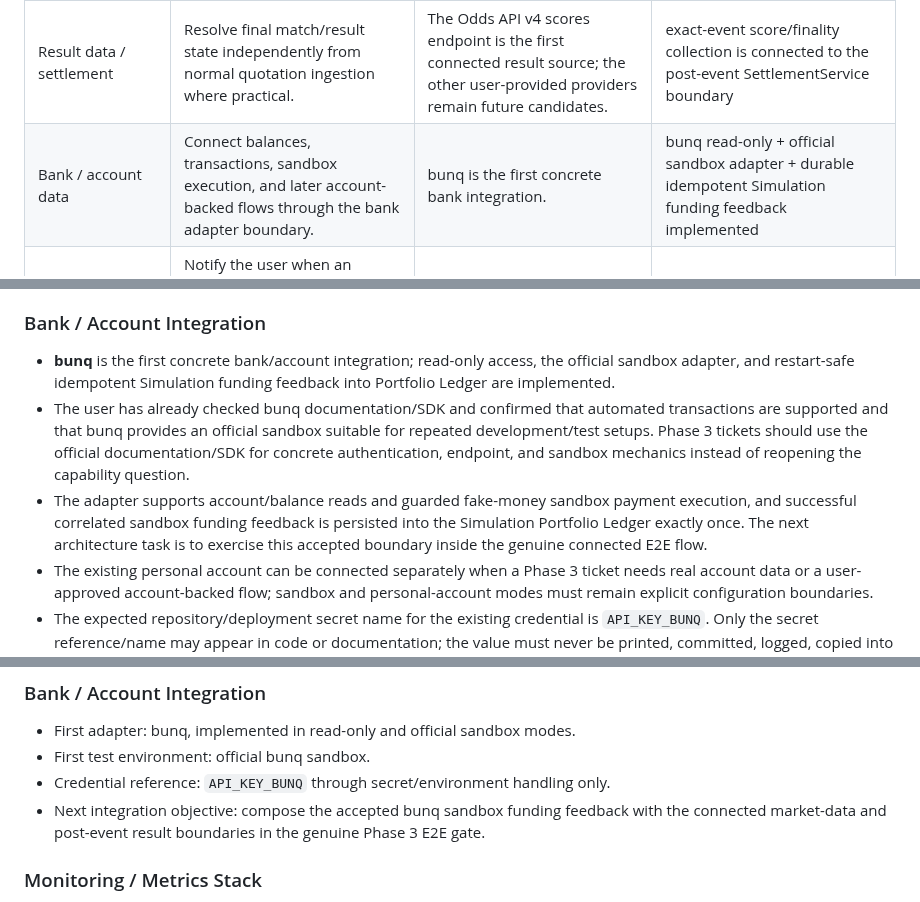
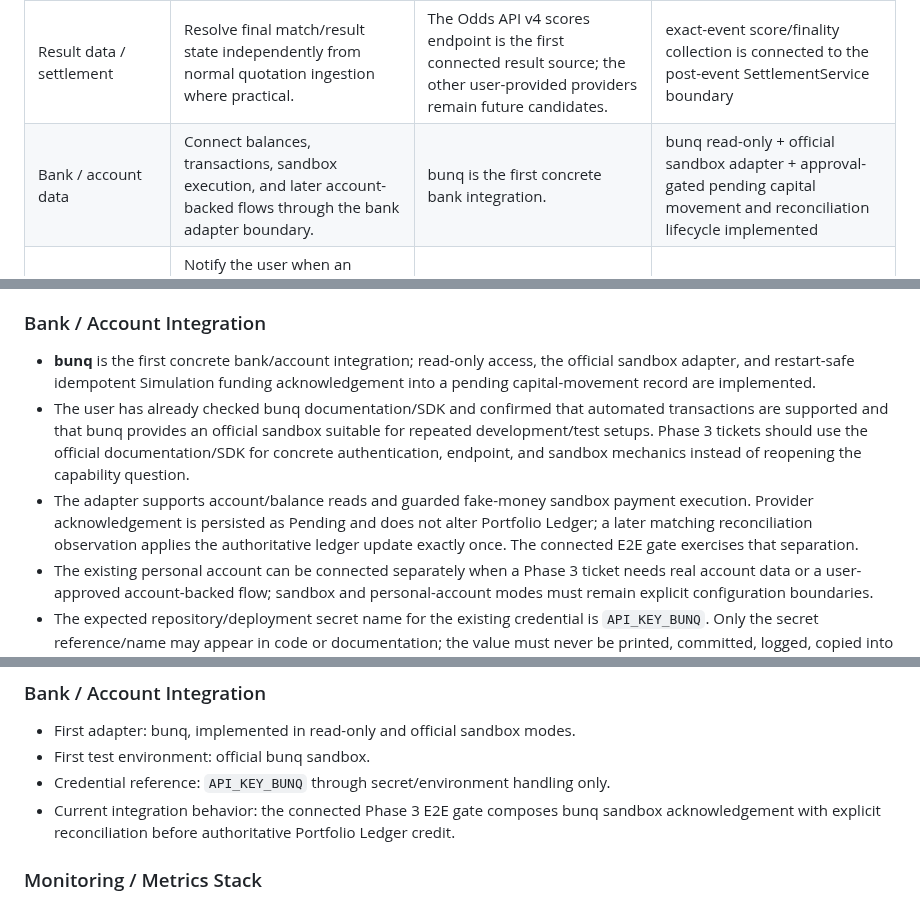
Before and after one commit to BytecodeBrewer/Q-Bet, a Markdown page: docs/phase-3-integration-register.md, 3 parts joined by grey strips. GitHub-like rendering.

Commit message:
docs(capital): align bunq register with reconciliation authority

```diff
--- a/docs/phase-3-integration-register.md
+++ b/docs/phase-3-integration-register.md
@@ -22,7 +22,7 @@ This file is the companion register for concrete Phase 3 external integrations.
 | Data Aggregation / odds | Feed normalized candidate markets and quotations into the sports pipeline through typed adapters. | The Odds API is the selected first read-only quotation adapter; Odds-API.io, OddsPapi, BetBurger, and OddsJam remain future candidates. | The Odds API adapter is connected to GUI-started SportsCapital Simulation through normalized snapshots and the Sports Match Builder |
 | RequestHandler revalidation | Perform targeted event-specific refreshes close to action time using current quotation/provider state rather than repeating broad ingestion. | Reuse selected quotation adapters with source-aware targeted pulls and optional cross-checking. | real The Odds API-backed targeted Execution revalidation implemented through the durable dispatch path |
 | Result data / settlement | Resolve final match/result state independently from normal quotation ingestion where practical. | The Odds API v4 scores endpoint is the first connected result source; the other user-provided providers remain future candidates. | exact-event score/finality collection is connected to the post-event SettlementService boundary |
-| Bank / account data | Connect balances, transactions, sandbox execution, and later account-backed flows through the bank adapter boundary. | bunq is the first concrete bank integration. | bunq read-only + official sandbox adapter + durable idempotent Simulation funding feedback implemented |
+| Bank / account data | Connect balances, transactions, sandbox execution, and later account-backed flows through the bank adapter boundary. | bunq is the first concrete bank integration. | bunq read-only + official sandbox adapter + approval-gated pending capital movement and reconciliation lifecycle implemented |
 | Notifications | Notify the user when an opportunity, approval, or capital action requires attention instead of automatically navigating a provider website. | Email first. | notification domain + Django email transport implemented; richer preferences/inbox later |
 | Pipeline observability | Add established infrastructure metrics around the existing structured Monitoring plane without creating a second business-monitoring authority. | Durable PostgreSQL-backed Prometheus-compatible metrics plus the repository-owned Grafana dashboard in `dashboards/qbet-observability.json`. | implemented: protected metrics endpoint, bounded operational metrics, Grafana contract, Monitoring presets/summaries, degraded-source state and optional staff infrastructure links |
 | Execution adapters | Prefer official APIs where supported; otherwise keep the Phase 3 flow notification/manual-action-first. | Provider-specific execution choices still pending. | sandbox bank execution boundary exists; provider execution integrations pending |
@@ -121,9 +121,9 @@ No claim in this register about current WebSocket availability, exact free-tier
 
 ### Bank / Account Integration
 
-- **bunq** is the first concrete bank/account integration; read-only access, the official sandbox adapter, and restart-safe idempotent Simulation funding feedback into Portfolio Ledger are implemented.
+- **bunq** is the first concrete bank/account integration; read-only access, the official sandbox adapter, and restart-safe idempotent Simulation funding acknowledgement into a pending capital-movement record are implemented.
 - The user has already checked bunq documentation/SDK and confirmed that automated transactions are supported and that bunq provides an official sandbox suitable for repeated development/test setups. Phase 3 tickets should use the official documentation/SDK for concrete authentication, endpoint, and sandbox mechanics instead of reopening the capability question.
-- The adapter supports account/balance reads and guarded fake-money sandbox payment execution, and successful correlated sandbox funding feedback is persisted into the Simulation Portfolio Ledger exactly once. The next architecture task is to exercise this accepted boundary inside the genuine connected E2E flow.
+- The adapter supports account/balance reads and guarded fake-money sandbox payment execution. Provider acknowledgement is persisted as Pending and does not alter Portfolio Ledger; a later matching reconciliation observation applies the authoritative ledger update exactly once. The connected E2E gate exercises that separation.
 - The existing personal account can be connected separately when a Phase 3 ticket needs real account data or a user-approved account-backed flow; sandbox and personal-account modes must remain explicit configuration boundaries.
 - The expected repository/deployment secret name for the existing credential is `API_KEY_BUNQ`. Only the secret reference/name may appear in code or documentation; the value must never be printed, committed, logged, copied into issues, or embedded in test data.
 - The personal payment/share link is intentionally not stored in the repository because it is not required for the technical adapter contract.
@@ -156,7 +156,7 @@ A ticket agent should use the candidates above directly. Do not open broad provi
 - First adapter: bunq, implemented in read-only and official sandbox modes.
 - First test environment: official bunq sandbox.
 - Credential reference: `API_KEY_BUNQ` through secret/environment handling only.
-- Next integration objective: compose the accepted bunq sandbox funding feedback with the connected market-data and post-event result boundaries in the genuine Phase 3 E2E gate.
+- Current integration behavior: the connected Phase 3 E2E gate composes bunq sandbox acknowledgement with explicit reconciliation before authoritative Portfolio Ledger credit.
 
 ### Monitoring / Metrics Stack
 
```
